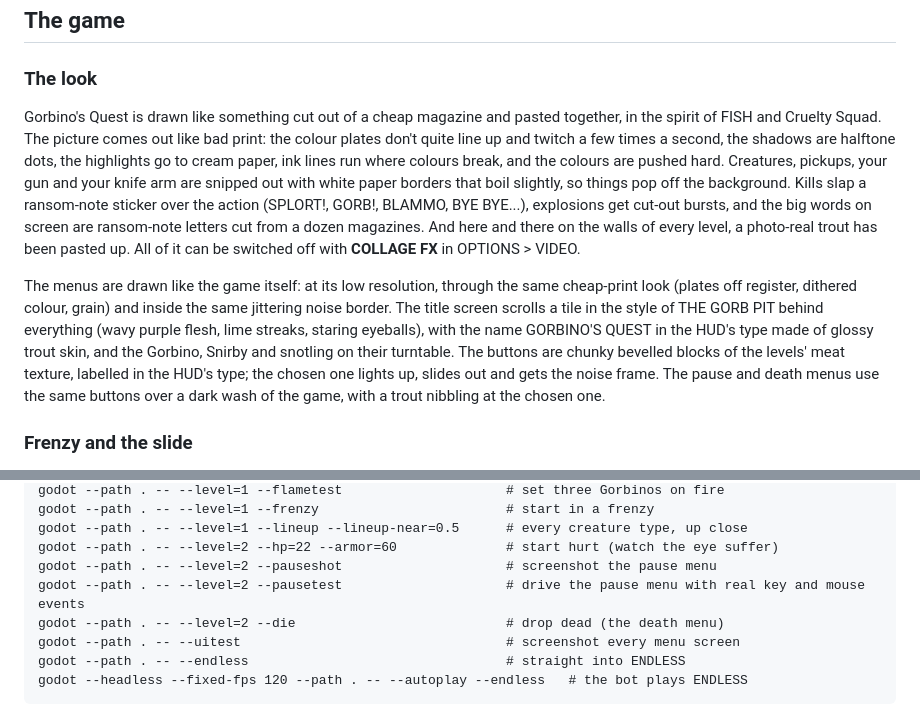
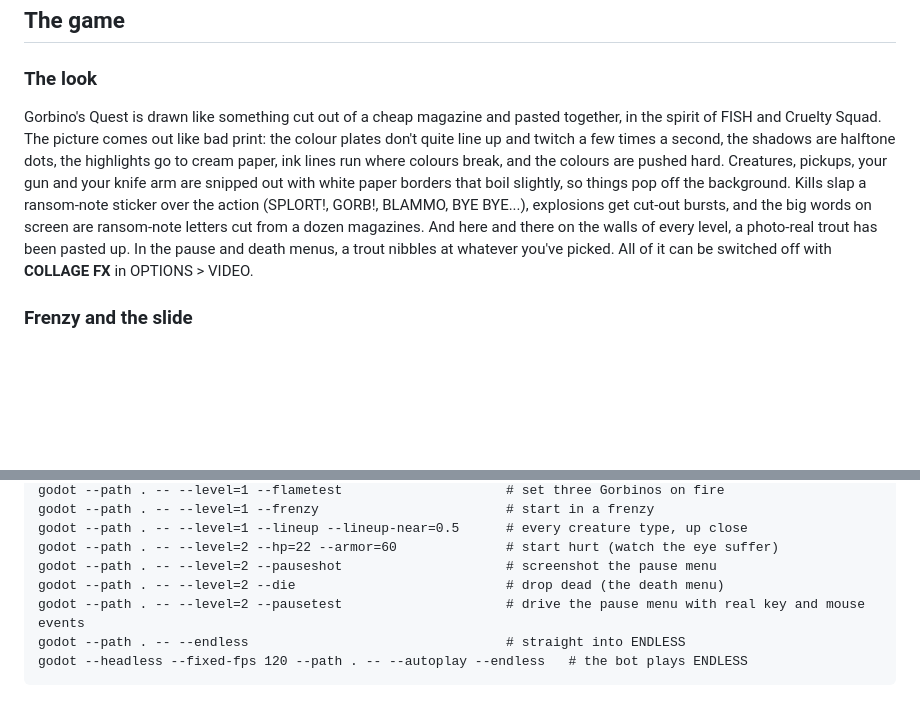
Before and after one commit to kyro-scripts/gorbinos, a Markdown page: README.md, 2 parts joined by grey strips. Rendered like a GitHub page; blank space fills up the shorter version.

````diff
--- a/README.md
+++ b/README.md
@@ -51,9 +51,7 @@ Doors also open when you walk into them, except locked doors (find the keycard)
 
 ### The look
 
-Gorbino's Quest is drawn like something cut out of a cheap magazine and pasted together, in the spirit of FISH and Cruelty Squad. The picture comes out like bad print: the colour plates don't quite line up and twitch a few times a second, the shadows are halftone dots, the highlights go to cream paper, ink lines run where colours break, and the colours are pushed hard. Creatures, pickups, your gun and your knife arm are snipped out with white paper borders that boil slightly, so things pop off the background. Kills slap a ransom-note sticker over the action (SPLORT!, GORB!, BLAMMO, BYE BYE...), explosions get cut-out bursts, and the big words on screen are ransom-note letters cut from a dozen magazines. And here and there on the walls of every level, a photo-real trout has been pasted up. All of it can be switched off with **COLLAGE FX** in OPTIONS > VIDEO.
-
-The menus are drawn like the game itself: at its low resolution, through the same cheap-print look (plates off register, dithered colour, grain) and inside the same jittering noise border. The title screen scrolls a tile in the style of THE GORB PIT behind everything (wavy purple flesh, lime streaks, staring eyeballs), with the name GORBINO'S QUEST in the HUD's type made of glossy trout skin, and the Gorbino, Snirby and snotling on their turntable. The buttons are chunky bevelled blocks of the levels' meat texture, labelled in the HUD's type; the chosen one lights up, slides out and gets the noise frame. The pause and death menus use the same buttons over a dark wash of the game, with a trout nibbling at the chosen one.
+Gorbino's Quest is drawn like something cut out of a cheap magazine and pasted together, in the spirit of FISH and Cruelty Squad. The picture comes out like bad print: the colour plates don't quite line up and twitch a few times a second, the shadows are halftone dots, the highlights go to cream paper, ink lines run where colours break, and the colours are pushed hard. Creatures, pickups, your gun and your knife arm are snipped out with white paper borders that boil slightly, so things pop off the background. Kills slap a ransom-note sticker over the action (SPLORT!, GORB!, BLAMMO, BYE BYE...), explosions get cut-out bursts, and the big words on screen are ransom-note letters cut from a dozen magazines. And here and there on the walls of every level, a photo-real trout has been pasted up. In the pause and death menus, a trout nibbles at whatever you've picked. All of it can be switched off with **COLLAGE FX** in OPTIONS > VIDEO.
 
 ### Frenzy and the slide
 
@@ -213,9 +208,8 @@ godot --path . -- --level=1 --frenzy                        # start in a frenzy
 godot --path . -- --level=1 --lineup --lineup-near=0.5      # every creature type, up close
 godot --path . -- --level=2 --hp=22 --armor=60              # start hurt (watch the eye suffer)
 godot --path . -- --level=2 --pauseshot                     # screenshot the pause menu
+godot --path . -- --level=2 --die                           # drop dead (the death menu)
 godot --path . -- --level=2 --pausetest                     # drive the pause menu with real key and mouse events
-godot --path . -- --level=2 --die                           # drop dead (the death menu)
-godot --path . -- --uitest                                  # screenshot every menu screen
 godot --path . -- --endless                                 # straight into ENDLESS
 godot --headless --fixed-fps 120 --path . -- --autoplay --endless   # the bot plays ENDLESS
 ```
````
Also changed, not shown: other parts of README.md (+4 -7 lines), assets/ui/menu_pit.png (deleted), assets/ui/title_fish.png (deleted), docs/screenshots/title.png, 14 other files.
